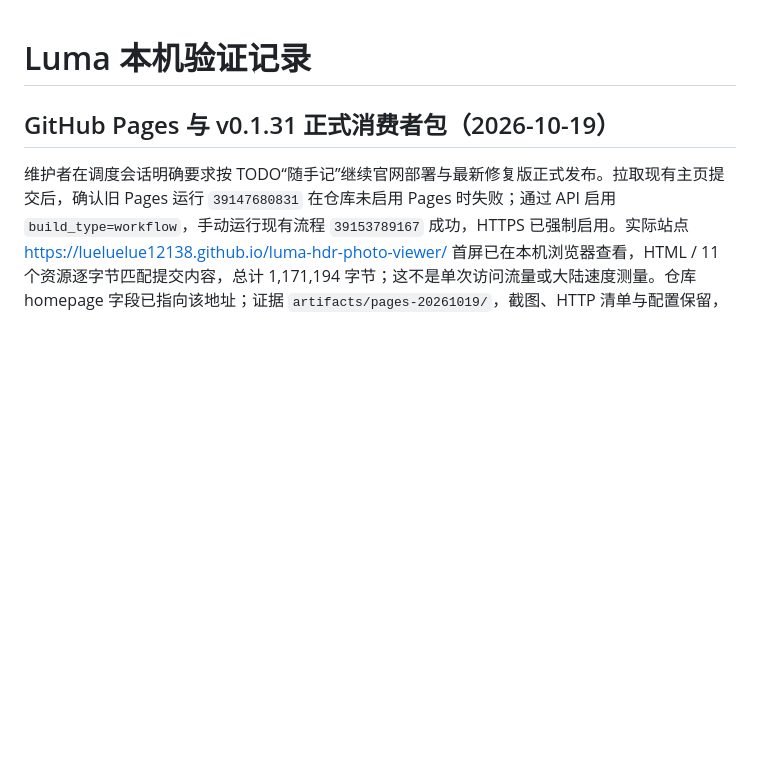
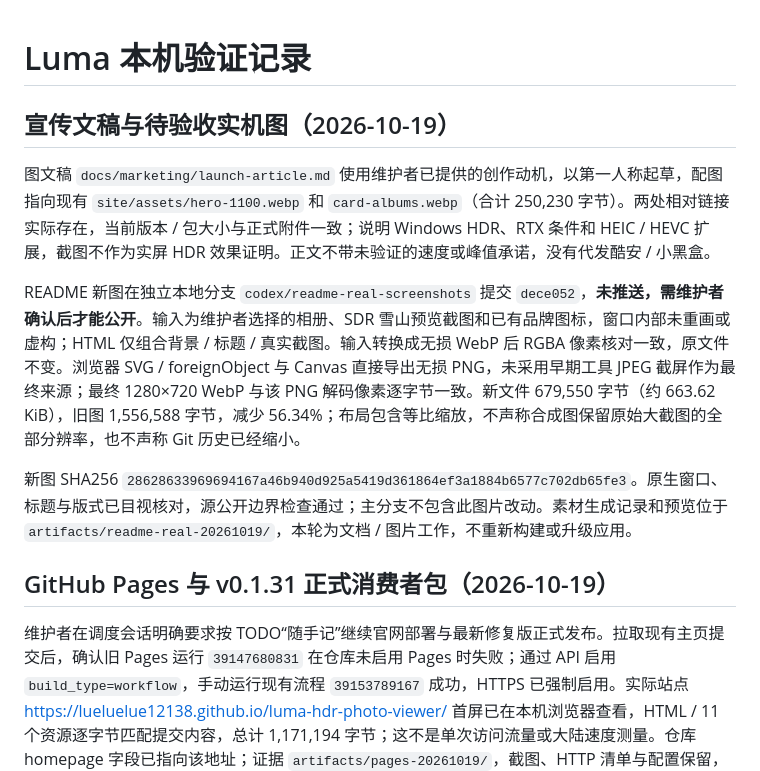
Before and after one commit to lueluelue12138/luma-hdr-photo-viewer, a Markdown page: docs/VERIFICATION.md, the part around the change. GitHub-like rendering; blank space fills up the shorter version.

Commit message:
docs: draft community launch article and record showcase review hold
Co-authored-by: pengweidong <110977409+lueluelue12138@users.noreply.github.com>

```diff
--- a/docs/VERIFICATION.md
+++ b/docs/VERIFICATION.md
@@ -1,4 +1,12 @@
 # Luma 本机验证记录
+
+## 宣传文稿与待验收实机图（2026-10-19）
+
+图文稿 `docs/marketing/launch-article.md` 使用维护者已提供的创作动机，以第一人称起草，配图指向现有 `site/assets/hero-1100.webp` 和 `card-albums.webp`（合计 250,230 字节）。两处相对链接实际存在，当前版本 / 包大小与正式附件一致；说明 Windows HDR、RTX 条件和 HEIC / HEVC 扩展，截图不作为实屏 HDR 效果证明。正文不带未验证的速度或峰值承诺，没有代发酷安 / 小黑盒。
+
+README 新图在独立本地分支 `codex/readme-real-screenshots` 提交 `dece052`，**未推送，需维护者确认后才能公开**。输入为维护者选择的相册、SDR 雪山预览截图和已有品牌图标，窗口内部未重画或虚构；HTML 仅组合背景 / 标题 / 真实截图。输入转换成无损 WebP 后 RGBA 像素核对一致，原文件不变。浏览器 SVG / foreignObject 与 Canvas 直接导出无损 PNG，未采用早期工具 JPEG 截屏作为最终来源；最终 1280×720 WebP 与该 PNG 解码像素逐字节一致。新文件 679,550 字节（约 663.62 KiB），旧图 1,556,588 字节，减少 56.34%；布局包含等比缩放，不声称合成图保留原始大截图的全部分辨率，也不声称 Git 历史已经缩小。
+
+新图 SHA256 `28628633969694167a46b940d925a5419d361864ef3a1884b6577c702db65fe3`。原生窗口、标题与版式已目视核对，源公开边界检查通过；主分支不包含此图片改动。素材生成记录和预览位于 `artifacts/readme-real-20261019/`，本轮为文档 / 图片工作，不重新构建或升级应用。
 
 ## GitHub Pages 与 v0.1.31 正式消费者包（2026-10-19）
 
```
Also changed, not shown: docs/TODO.md (+6 -0 lines), docs/marketing/launch-article.md (added, +27 -0 lines).
